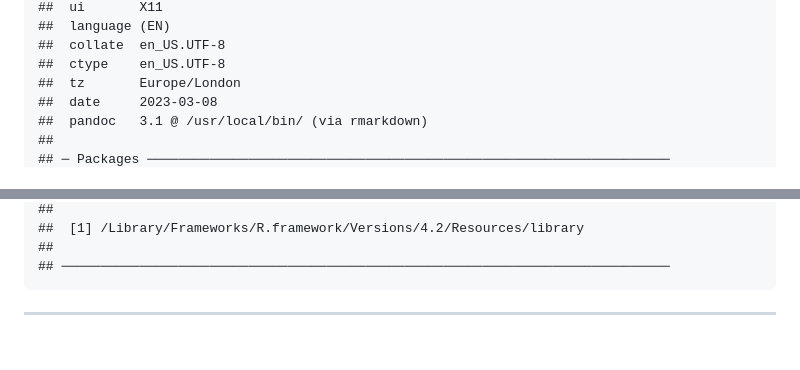
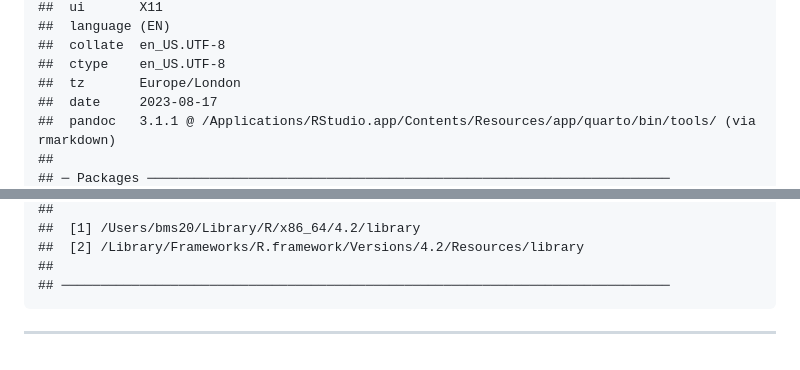
Before and after one commit to RajLabMSSM/devoptera, a Markdown page: README.md, 2 parts joined by grey strips. Rendered like a GitHub page; folded sections open.

```diff
--- a/README.md
+++ b/README.md
@@ -90,7 +90,7 @@ devoptera::session_info()
     ##  collate  en_US.UTF-8
     ##  ctype    en_US.UTF-8
     ##  tz       Europe/London
-    ##  date     2023-03-08
-    ##  pandoc   3.1 @ /usr/local/bin/ (via rmarkdown)
+    ##  date     2023-08-17
+    ##  pandoc   3.1.1 @ /Applications/RStudio.app/Contents/Resources/app/quarto/bin/tools/ (via rmarkdown)
     ##
     ## ─ Packages ───────────────────────────────────────────────────────────────────
@@ -183,5 +207,6 @@ devoptera::session_info()
     ##
-    ##  [1] /Library/Frameworks/R.framework/Versions/4.2/Resources/library
+    ##  [1] /Users/bms20/Library/R/x86_64/4.2/library
+    ##  [2] /Library/Frameworks/R.framework/Versions/4.2/Resources/library
     ##
     ## ──────────────────────────────────────────────────────────────────────────────
 
```
Also changed, not shown: other parts of README.md (+111 -87 lines).
